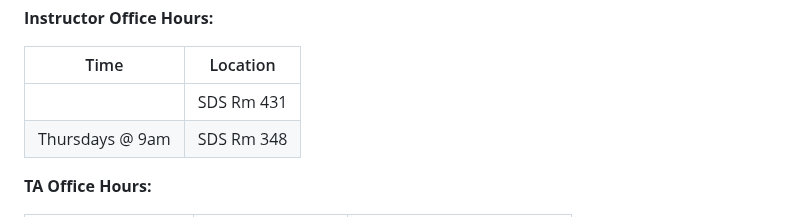
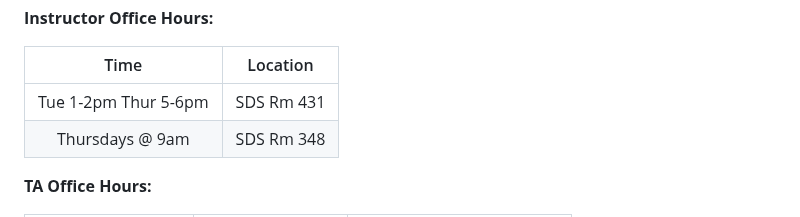
Before and after one commit to UVADS/DS-2026, a Markdown page: README.md, the part around the change. Drawn GitHub-style.

Commit message:
Update README.md with GG Office hours

```diff
--- a/README.md
+++ b/README.md
@@ -43,7 +43,7 @@ eam5kk@virginia.edu
 
 | Time | Location |
 |:---:|:---:|
-|  | SDS Rm 431 |
+| Tue 1-2pm Thur 5-6pm | SDS Rm 431 |
 | Thursdays @ 9am | SDS Rm 348 |
 
 **TA Office Hours:**
```
